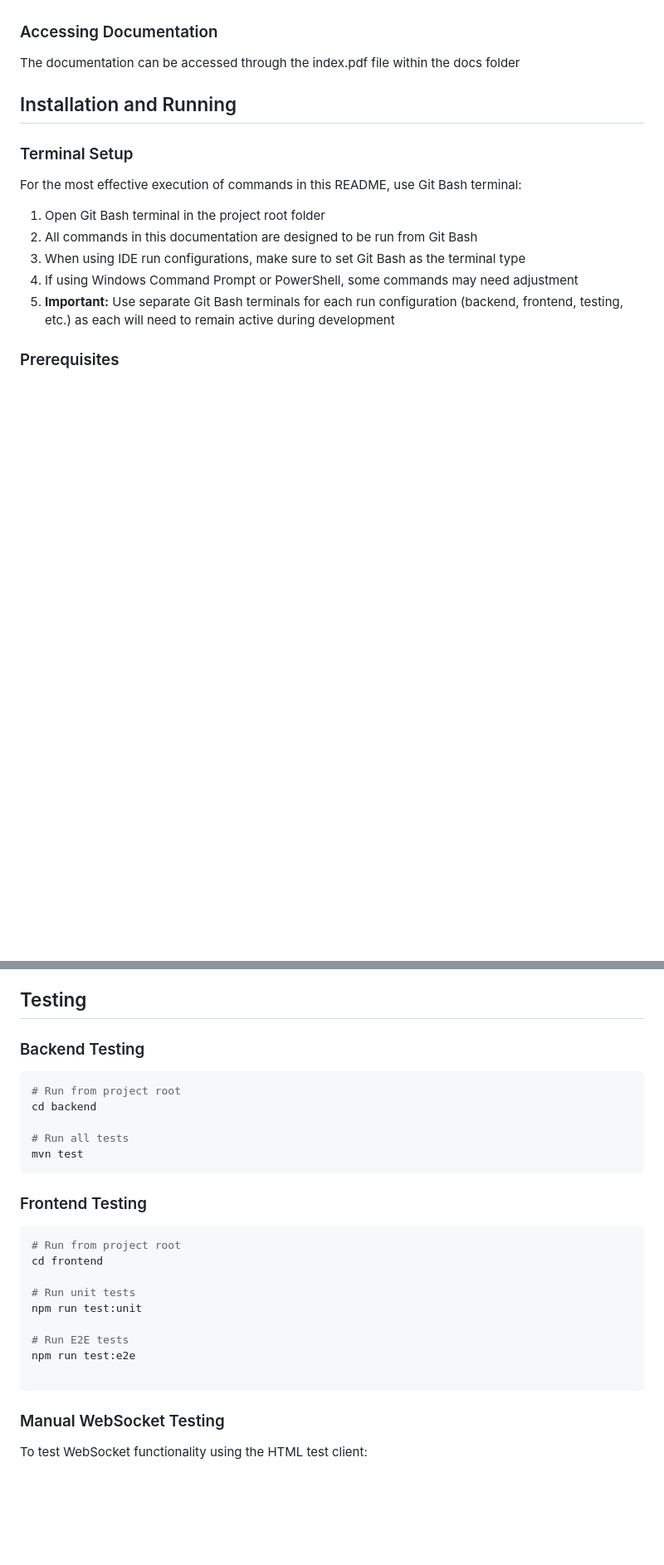
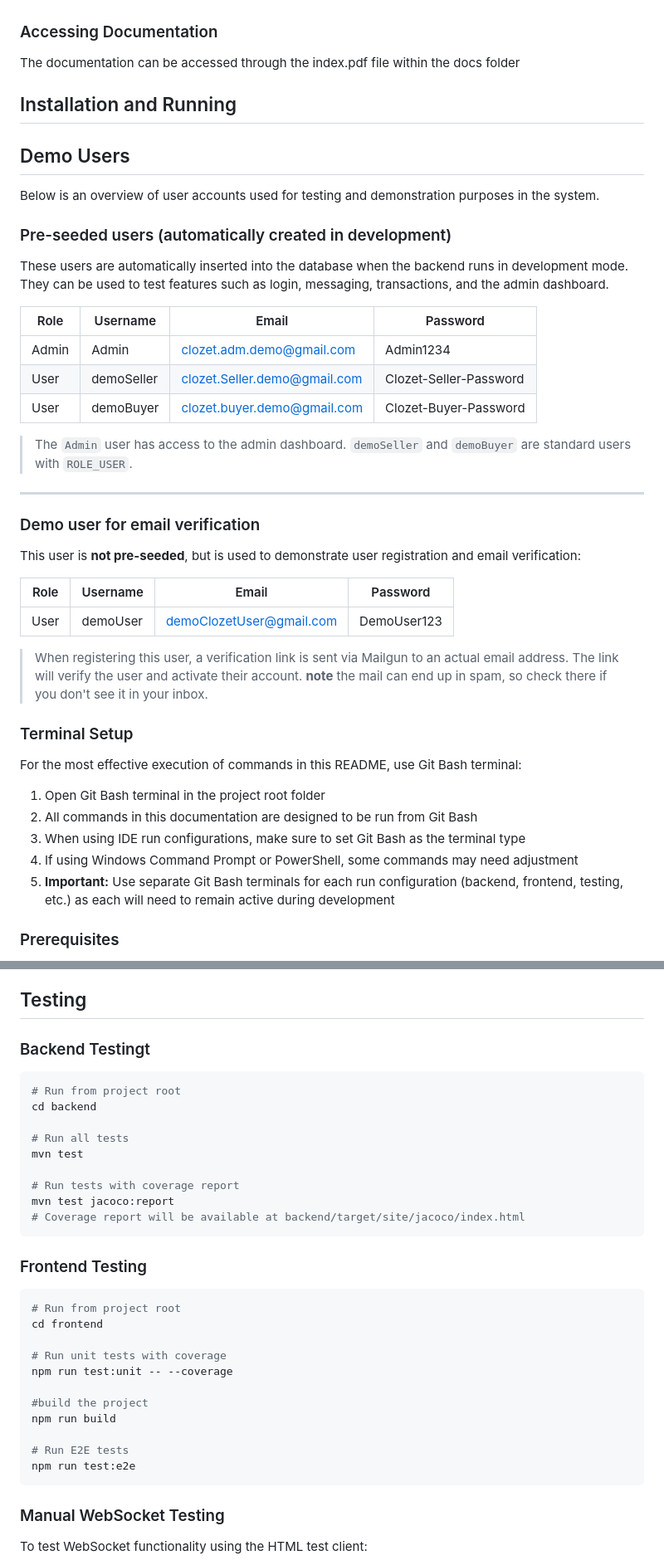
Before and after one commit to ntnu-blackandbrown/clozet, a Markdown page: README.md, 2 parts joined by grey strips. Shown at 83% size. Rendered like a GitHub page; blank space fills up the shorter version.

Commit message:
added user credentials

````diff
--- a/README.md
+++ b/README.md
@@ -227,6 +227,35 @@ The documentation can be accessed through the index.pdf file within the docs fol
 
 ## Installation and Running
 
+## Demo Users
+
+Below is an overview of user accounts used for testing and demonstration purposes in the system.
+
+### Pre-seeded users (automatically created in development)
+
+These users are automatically inserted into the database when the backend runs in development mode. They can be used to test features such as login, messaging, transactions, and the admin dashboard.
+
+| Role   | Username     | Email                          | Password                |
+|--------|--------------|----------------------------------|--------------------------|
+| Admin  | Admin        | clozet.adm.demo@gmail.com       | Admin1234               |
+| User   | demoSeller   | clozet.Seller.demo@gmail.com    | Clozet-Seller-Password  |
+| User   | demoBuyer    | clozet.buyer.demo@gmail.com     | Clozet-Buyer-Password   |
+
+> The `Admin` user has access to the admin dashboard. `demoSeller` and `demoBuyer` are standard users with `ROLE_USER`.
+
+---
+
+### Demo user for email verification
+
+This user is **not pre-seeded**, but is used to demonstrate user registration and email verification:
+
+| Role   | Username   | Email                      | Password      |
+|--------|------------|-----------------------------|----------------|
+| User   | demoUser   | demoClozetUser@gmail.com    | DemoUser123    |
+
+> When registering this user, a verification link is sent via Mailgun to an actual email address. The link will verify the user and activate their account.
+**note** the mail can end up in spam, so check there if you don't see it in your inbox.
+
 ### Terminal Setup
 For the most effective execution of commands in this README, use Git Bash terminal:
 
@@ -308,13 +337,17 @@ The application should now be running and accessible through your browser.
 
 ## Testing
 
-### Backend Testing
+### Backend Testingt
 ```bash
 # Run from project root
 cd backend
 
 # Run all tests
 mvn test
+
+# Run tests with coverage report
+mvn test jacoco:report
+# Coverage report will be available at backend/target/site/jacoco/index.html
 ```
 
 ### Frontend Testing
@@ -322,12 +355,14 @@ mvn test
 # Run from project root
 cd frontend
 
-# Run unit tests
-npm run test:unit
+# Run unit tests with coverage
+npm run test:unit -- --coverage
+
+#build the project
+npm run build
 
 # Run E2E tests
 npm run test:e2e
-
 ```
 
 ### Manual WebSocket Testing
````
Also changed, not shown: other parts of README.md (+1 -1 lines).
